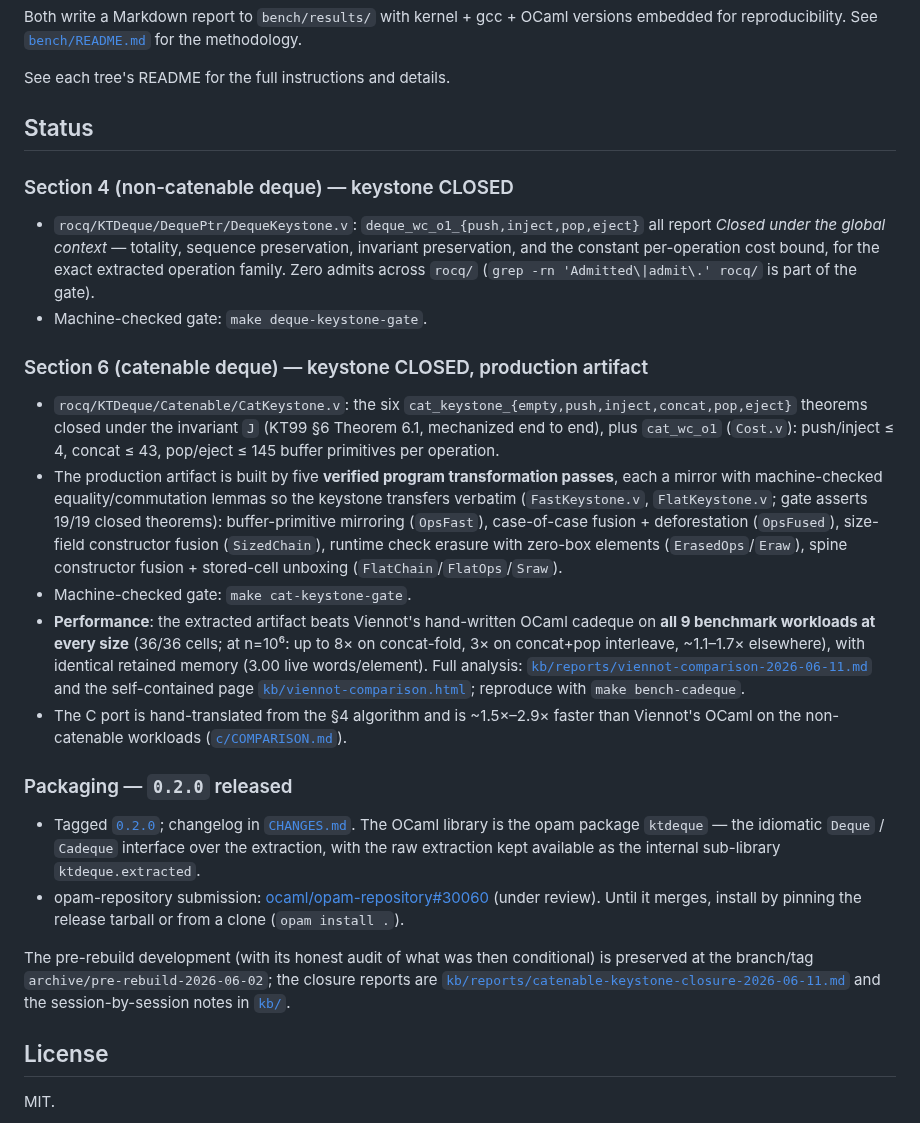
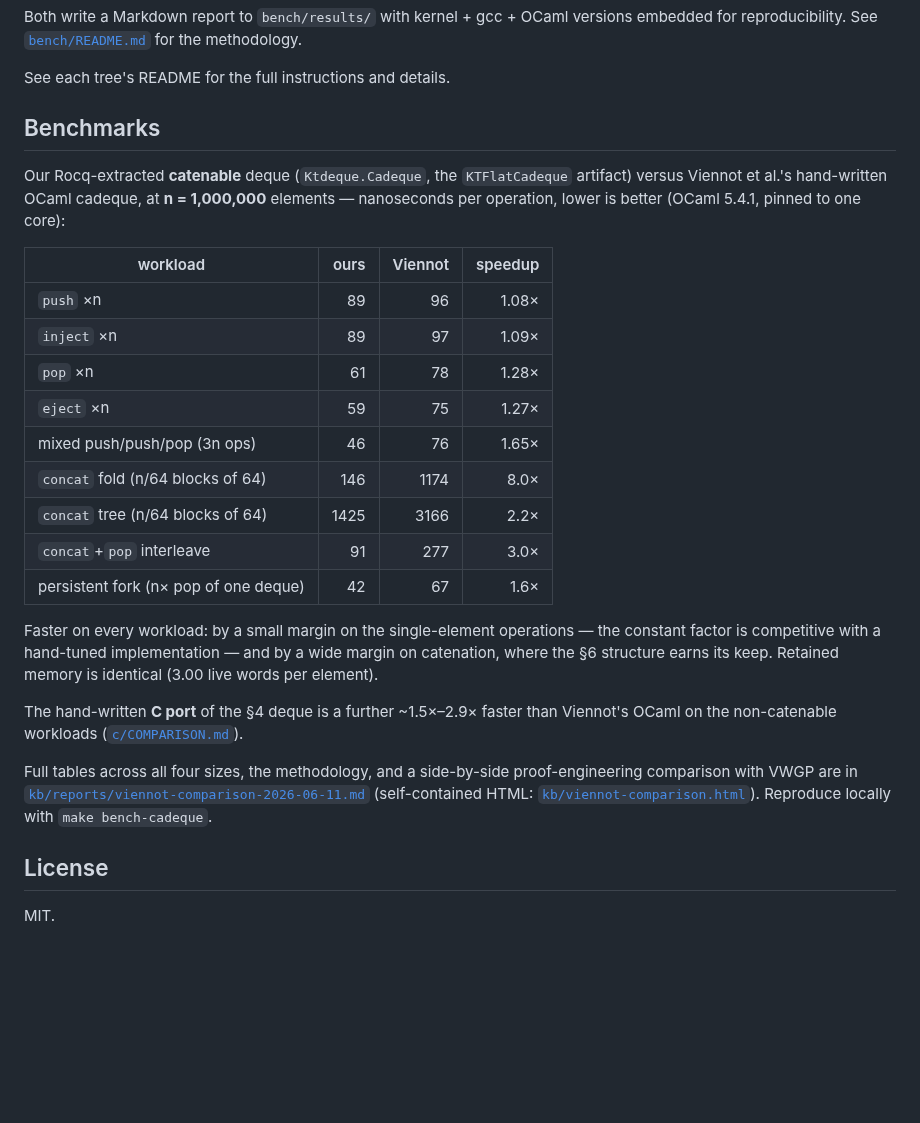
Before and after one commit to yurug/kaplan2, a Markdown page: README.md, the part around the change. GitHub-like rendering; blank space fills up the shorter version.

Commit message:
README: replace Status section with a Benchmarks table
Status was prose about proof gates and packaging (already covered in
the intro and Quick start). Replace it with the headline result:
the production catenable deque vs Viennot's hand-written OCaml at
n=1e6, real ns/op numbers and speedups, plus the C-port note and links
to the full report.

Co-Authored-By: Claude Opus 4.8 (1M context) <noreply@anthropic.com>

```diff
--- a/README.md
+++ b/README.md
@@ -211,65 +211,40 @@ OCaml versions embedded for reproducibility.  See
 
 See each tree's README for the full instructions and details.
 
-## Status
+## Benchmarks
 
-### Section 4 (non-catenable deque) — keystone CLOSED
+Our Rocq-extracted **catenable** deque (`Ktdeque.Cadeque`, the
+`KTFlatCadeque` artifact) versus Viennot et al.'s hand-written OCaml
+cadeque, at **n = 1,000,000** elements — nanoseconds per operation,
+lower is better (OCaml 5.4.1, pinned to one core):
 
-- `rocq/KTDeque/DequePtr/DequeKeystone.v`:
-  `deque_wc_o1_{push,inject,pop,eject}` all report *Closed under the
-  global context* — totality, sequence preservation, invariant
-  preservation, and the constant per-operation cost bound, for the
-  exact extracted operation family. Zero admits across `rocq/`
-  (`grep -rn 'Admitted\|admit\.' rocq/` is part of the gate).
-- Machine-checked gate: `make deque-keystone-gate`.
+| workload | ours | Viennot | speedup |
+|---|---:|---:|---:|
+| `push` ×n | 89 | 96 | 1.08× |
+| `inject` ×n | 89 | 97 | 1.09× |
+| `pop` ×n | 61 | 78 | 1.28× |
+| `eject` ×n | 59 | 75 | 1.27× |
+| mixed push/push/pop (3n ops) | 46 | 76 | 1.65× |
+| `concat` fold (n/64 blocks of 64) | 146 | 1174 | 8.0× |
+| `concat` tree (n/64 blocks of 64) | 1425 | 3166 | 2.2× |
+| `concat`+`pop` interleave | 91 | 277 | 3.0× |
+| persistent fork (n× pop of one deque) | 42 | 67 | 1.6× |
 
-### Section 6 (catenable deque) — keystone CLOSED, production artifact
+Faster on every workload: by a small margin on the single-element
+operations — the constant factor is competitive with a hand-tuned
+implementation — and by a wide margin on catenation, where the §6
+structure earns its keep. Retained memory is identical (3.00 live
+words per element).
 
-- `rocq/KTDeque/Catenable/CatKeystone.v`: the six
-  `cat_keystone_{empty,push,inject,concat,pop,eject}` theorems closed
-  under the invariant `J` (KT99 §6 Theorem 6.1, mechanized end to
-  end), plus `cat_wc_o1` (`Cost.v`): push/inject ≤ 4, concat ≤ 43,
-  pop/eject ≤ 145 buffer primitives per operation.
-- The production artifact is built by five **verified program
-  transformation passes**, each a mirror with machine-checked
-  equality/commutation lemmas so the keystone transfers verbatim
-  (`FastKeystone.v`, `FlatKeystone.v`; gate asserts 19/19 closed
-  theorems): buffer-primitive mirroring (`OpsFast`), case-of-case
-  fusion + deforestation (`OpsFused`), size-field constructor fusion
-  (`SizedChain`), runtime check erasure with zero-box elements
-  (`ErasedOps`/`Eraw`), spine constructor fusion + stored-cell
-  unboxing (`FlatChain`/`FlatOps`/`Sraw`).
-- Machine-checked gate: `make cat-keystone-gate`.
-- **Performance**: the extracted artifact beats Viennot's hand-written
-  OCaml cadeque on **all 9 benchmark workloads at every size**
-  (36/36 cells; at n=10⁶: up to 8× on concat-fold, 3× on
-  concat+pop interleave, ~1.1–1.7× elsewhere), with identical
-  retained memory (3.00 live words/element). Full analysis:
-  [`kb/reports/viennot-comparison-2026-06-11.md`](kb/reports/viennot-comparison-2026-06-11.md)
-  and the self-contained page
-  [`kb/viennot-comparison.html`](kb/viennot-comparison.html);
-  reproduce with `make bench-cadeque`.
-- The C port is hand-translated from the §4 algorithm and is
-  ~1.5×–2.9× faster than Viennot's OCaml on the non-catenable
-  workloads ([`c/COMPARISON.md`](c/COMPARISON.md)).
+The hand-written **C port** of the §4 deque is a further ~1.5×–2.9×
+faster than Viennot's OCaml on the non-catenable workloads
+([`c/COMPARISON.md`](c/COMPARISON.md)).
 
-### Packaging — `0.2.0` released
-
-- Tagged [`0.2.0`](https://github.com/yurug/kaplan2/releases/tag/0.2.0);
-  changelog in [`CHANGES.md`](CHANGES.md). The OCaml library is the opam
-  package `ktdeque` — the idiomatic `Deque` / `Cadeque` interface over
-  the extraction, with the raw extraction kept available as the internal
-  sub-library `ktdeque.extracted`.
-- opam-repository submission:
-  [ocaml/opam-repository#30060](https://github.com/ocaml/opam-repository/pull/30060)
-  (under review). Until it merges, install by pinning the release tarball
-  or from a clone (`opam install .`).
-
-The pre-rebuild development (with its honest audit of what was then
-conditional) is preserved at the branch/tag
-`archive/pre-rebuild-2026-06-02`; the closure reports are
-[`kb/reports/catenable-keystone-closure-2026-06-11.md`](kb/reports/catenable-keystone-closure-2026-06-11.md)
-and the session-by-session notes in [`kb/`](kb/).
+Full tables across all four sizes, the methodology, and a side-by-side
+proof-engineering comparison with VWGP are in
+[`kb/reports/viennot-comparison-2026-06-11.md`](kb/reports/viennot-comparison-2026-06-11.md)
+(self-contained HTML: [`kb/viennot-comparison.html`](kb/viennot-comparison.html)).
+Reproduce locally with `make bench-cadeque`.
 
 ## License
 
```
